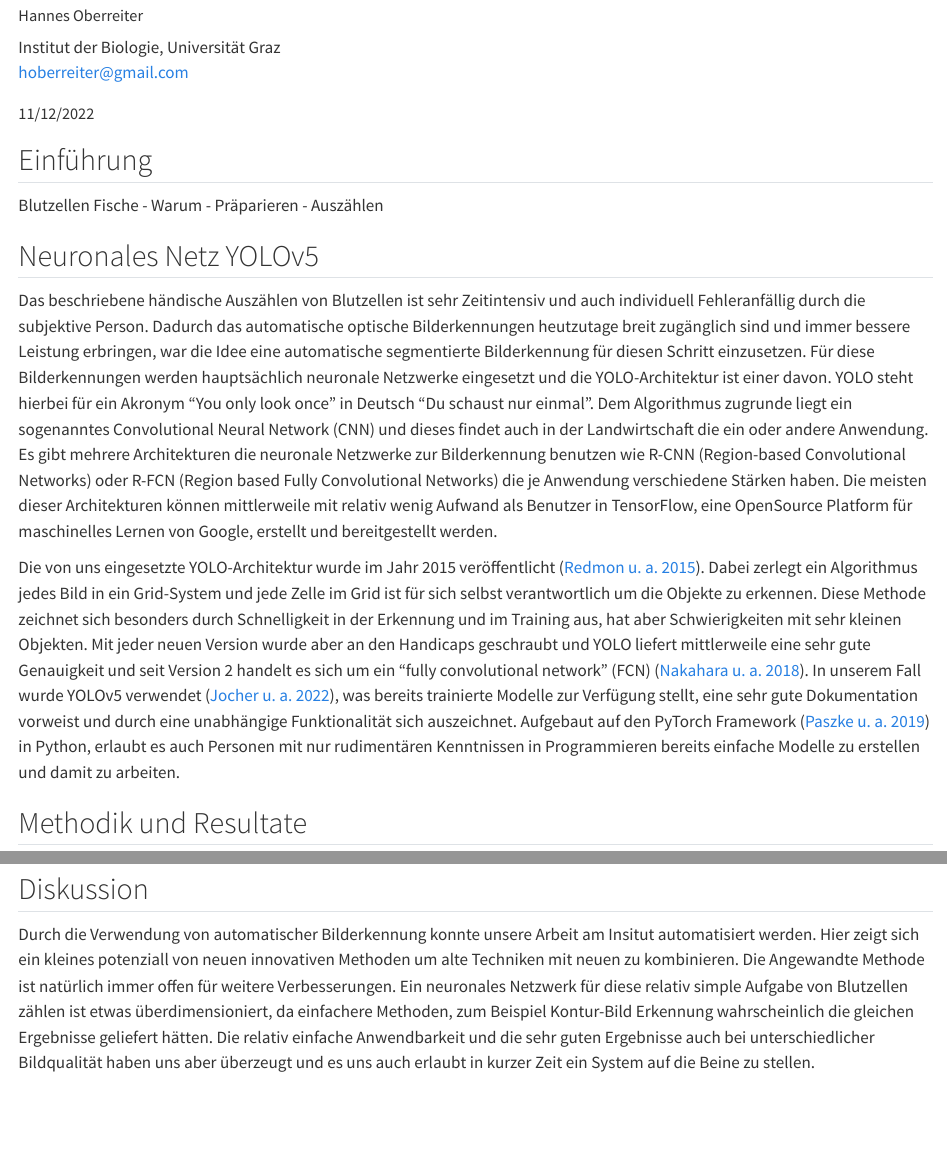
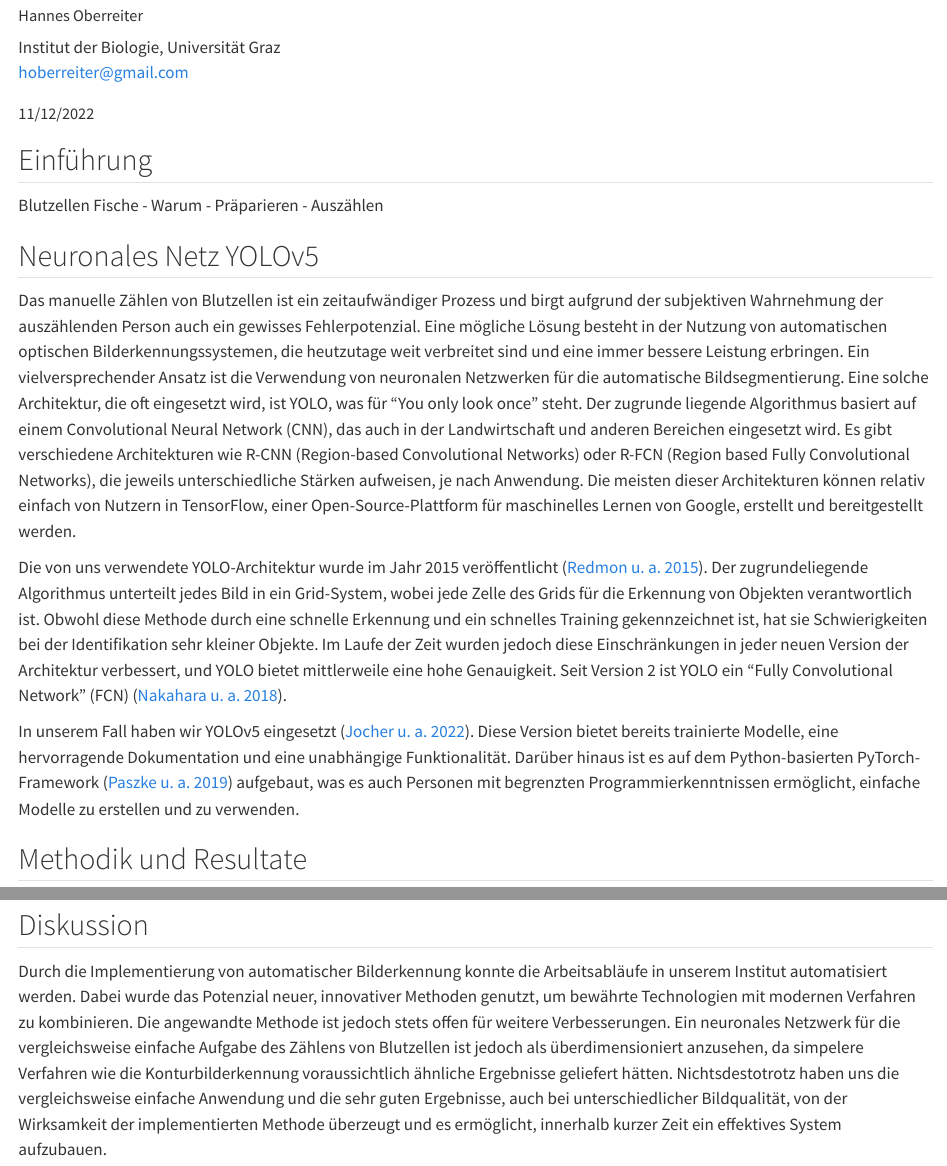
Before and after one commit to HannesOberreiter/baw-fish, a Quarto document (document/index.qmd): the page in a window 1100 px wide, from 210 px down, and a second part further down, joined at a grey line. Rendered offline with R 4.5, knitr and Pandoc in place of Quarto, with nearby package versions.

Commit message:
docs: :art: improved text

```diff
--- a/document/index.qmd
+++ b/document/index.qmd
@@ -28,9 +28,11 @@ Blutzellen Fische - Warum - Präparieren - Auszählen
 
 ## Neuronales Netz YOLOv5
 
-Das beschriebene händische Auszählen von Blutzellen ist sehr Zeitintensiv und auch individuell Fehleranfällig durch die subjektive Person. Dadurch das automatische optische Bilderkennungen heutzutage breit zugänglich sind und immer bessere Leistung erbringen, war die Idee eine automatische segmentierte Bilderkennung für diesen Schritt einzusetzen. Für diese Bilderkennungen werden hauptsächlich neuronale Netzwerke eingesetzt und die YOLO-Architektur ist einer davon. YOLO steht hierbei für ein Akronym "You only look once" in Deutsch "Du schaust nur einmal". Dem Algorithmus zugrunde liegt ein sogenanntes Convolutional Neural Network (CNN) und dieses findet auch in der Landwirtschaft die ein oder andere Anwendung. Es gibt mehrere Architekturen die neuronale Netzwerke zur Bilderkennung benutzen wie R-CNN (Region-based Convolutional Networks) oder R-FCN (Region based Fully Convolutional Networks) die je Anwendung verschiedene Stärken haben. Die meisten dieser Architekturen können mittlerweile mit relativ wenig Aufwand als Benutzer in TensorFlow, eine OpenSource Platform für maschinelles Lernen von Google, erstellt und bereitgestellt werden.
+Das manuelle Zählen von Blutzellen ist ein zeitaufwändiger Prozess und birgt aufgrund der subjektiven Wahrnehmung der auszählenden Person auch ein gewisses Fehlerpotenzial. Eine mögliche Lösung besteht in der Nutzung von automatischen optischen Bilderkennungssystemen, die heutzutage weit verbreitet sind und eine immer bessere Leistung erbringen. Ein vielversprechender Ansatz ist die Verwendung von neuronalen Netzwerken für die automatische Bildsegmentierung. Eine solche Architektur, die oft eingesetzt wird, ist YOLO, was für "You only look once" steht. Der zugrunde liegende Algorithmus basiert auf einem Convolutional Neural Network (CNN), das auch in der Landwirtschaft und anderen Bereichen eingesetzt wird. Es gibt verschiedene Architekturen wie R-CNN (Region-based Convolutional Networks) oder R-FCN (Region based Fully Convolutional Networks), die jeweils unterschiedliche Stärken aufweisen, je nach Anwendung. Die meisten dieser Architekturen können relativ einfach von Nutzern in TensorFlow, einer Open-Source-Plattform für maschinelles Lernen von Google, erstellt und bereitgestellt werden.
 
-Die von uns eingesetzte YOLO-Architektur wurde im Jahr 2015 veröffentlicht [@yolo]. Dabei zerlegt ein Algorithmus jedes Bild in ein Grid-System und jede Zelle im Grid ist für sich selbst verantwortlich um die Objekte zu erkennen. Diese Methode zeichnet sich besonders durch Schnelligkeit in der Erkennung und im Training aus, hat aber Schwierigkeiten mit sehr kleinen Objekten. Mit jeder neuen Version wurde aber an den Handicaps geschraubt und YOLO liefert mittlerweile eine sehr gute Genauigkeit und seit Version 2 handelt es sich um ein "fully convolutional network" (FCN) [@nakahara2018]. In unserem Fall wurde YOLOv5 verwendet [@yolov5], was bereits trainierte Modelle zur Verfügung stellt, eine sehr gute Dokumentation vorweist und durch eine unabhängige Funktionalität sich auszeichnet. Aufgebaut auf den PyTorch Framework [@pytorch] in Python, erlaubt es auch Personen mit nur rudimentären Kenntnissen in Programmieren bereits einfache Modelle zu erstellen und damit zu arbeiten.
+Die von uns verwendete YOLO-Architektur wurde im Jahr 2015 veröffentlicht [@yolo]. Der zugrundeliegende Algorithmus unterteilt jedes Bild in ein Grid-System, wobei jede Zelle des Grids für die Erkennung von Objekten verantwortlich ist. Obwohl diese Methode durch eine schnelle Erkennung und ein schnelles Training gekennzeichnet ist, hat sie Schwierigkeiten bei der Identifikation sehr kleiner Objekte. Im Laufe der Zeit wurden jedoch diese Einschränkungen in jeder neuen Version der Architektur verbessert, und YOLO bietet mittlerweile eine hohe Genauigkeit. Seit Version 2 ist YOLO ein "Fully Convolutional Network" (FCN) [@nakahara2018].
+
+In unserem Fall haben wir YOLOv5 eingesetzt [@yolov5]. Diese Version bietet bereits trainierte Modelle, eine hervorragende Dokumentation und eine unabhängige Funktionalität. Darüber hinaus ist es auf dem Python-basierten PyTorch-Framework [@pytorch] aufgebaut, was es auch Personen mit begrenzten Programmierkenntnissen ermöglicht, einfache Modelle zu erstellen und zu verwenden.
 
 ## Methodik und Resultate
 
@@ -57,7 +59,7 @@ Unser Projekt und die Trainingsdaten sind Open Source unter folgenden Link zu fi
 
 ## Diskussion
 
-Durch die Verwendung von automatischer Bilderkennung konnte unsere Arbeit am Insitut automatisiert werden. Hier zeigt sich ein kleines potenziall von neuen innovativen Methoden um alte Techniken mit neuen zu kombinieren. Die Angewandte Methode ist natürlich immer offen für weitere Verbesserungen. Ein neuronales Netzwerk für diese relativ simple Aufgabe von Blutzellen zählen ist etwas überdimensioniert, da einfachere Methoden, zum Beispiel Kontur-Bild Erkennung wahrscheinlich die gleichen Ergebnisse geliefert hätten. Die relativ einfache Anwendbarkeit und die sehr guten Ergebnisse auch bei unterschiedlicher Bildqualität haben uns aber überzeugt und es uns auch erlaubt in kurzer Zeit ein System auf die Beine zu stellen.
+Durch die Implementierung von automatischer Bilderkennung konnte die Arbeitsabläufe in unserem Institut automatisiert werden. Dabei wurde das Potenzial neuer, innovativer Methoden genutzt, um bewährte Technologien mit modernen Verfahren zu kombinieren. Die angewandte Methode ist jedoch stets offen für weitere Verbesserungen. Ein neuronales Netzwerk für die vergleichsweise einfache Aufgabe des Zählens von Blutzellen ist jedoch als überdimensioniert anzusehen, da simpelere Verfahren wie die Konturbilderkennung voraussichtlich ähnliche Ergebnisse geliefert hätten. Nichtsdestotrotz haben uns die vergleichsweise einfache Anwendung und die sehr guten Ergebnisse, auch bei unterschiedlicher Bildqualität, von der Wirksamkeit der implementierten Methode überzeugt und es ermöglicht, innerhalb kurzer Zeit ein effektives System aufzubauen.
 
 
 
```
